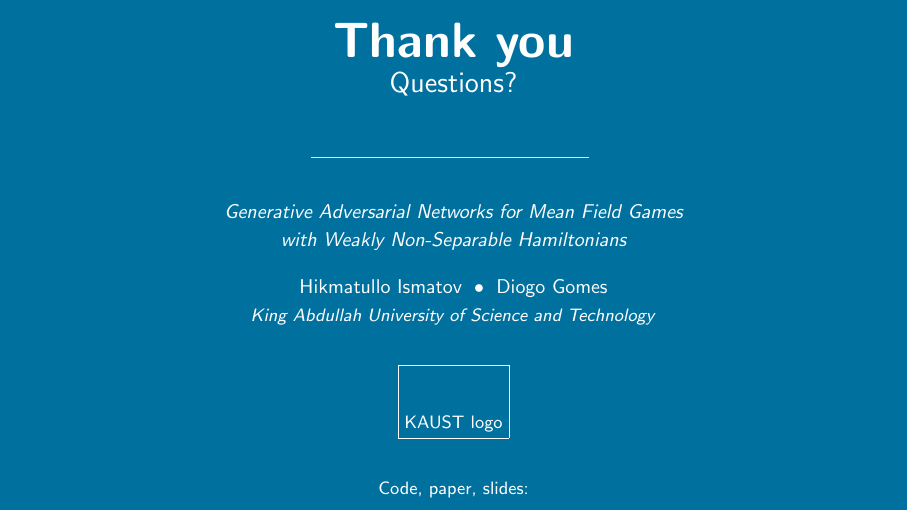
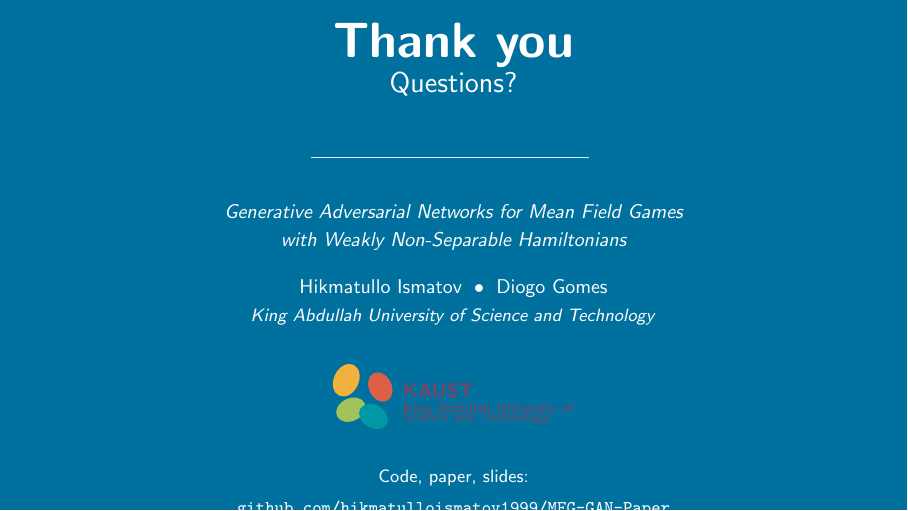
Before and after one commit to hikmatulloismatov1999/MFG-GAN-Paper, LaTeX slides (presentation.tex): page 19 of 20. Compiled offline with pdfLaTeX.

Commit message:
Replace logo placeholder with a TikZ KAUST replica (eggs cluster + text)
The chat-pasted KAUST logo image is not on disk and public CDN URLs are
blocked, so I draw a recognisable TikZ replica using the brand colours.
The replica is used automatically whenever figures/kaust_logo.png is
absent; once you drop the official logo file into figures/, it takes
over and the TikZ version is bypassed.

Brand colours used (approximate from the real logo):
  yellow, green, orange, teal eggs + plum text.

```diff
--- a/presentation.tex
+++ b/presentation.tex
@@ -71,3 +80,19 @@
+  \begin{tikzpicture}[baseline=(B.base), x=#1, y=#1]
+    %% Four eggs (rotated ovals) clustered around origin
+    \fill[kaustEggYellow] (-0.30, 0.32) ellipse [x radius=0.22, y radius=0.30, rotate=-25];
+    \fill[kaustEggGreen]  (-0.22,-0.20) ellipse [x radius=0.20, y radius=0.27, rotate=-65];
+    \fill[kaustEggOrange] ( 0.30, 0.20) ellipse [x radius=0.20, y radius=0.27, rotate= 25];
+    \fill[kaustEggTeal]   ( 0.18,-0.32) ellipse [x radius=0.20, y radius=0.27, rotate= 60];
+    %% Two-line "KAUST" + name
+    \node[anchor=west, inner sep=1pt] (B) at (0.65, 0.14)
+      {\textsf{\bfseries\color{kaustTextPlum}KAUST}};
+    \node[anchor=west, font=\scriptsize, inner sep=1pt] at (0.65,-0.18)
+      {\textsf{\color{kaustTextPlum}King Abdullah University of}};
+    \node[anchor=west, font=\scriptsize, inner sep=1pt] at (0.65,-0.34)
+      {\textsf{\color{kaustTextPlum}Science and Technology}};
+  \end{tikzpicture}%
+}
+
 \newcommand{\kaustlogo}[1][1.6cm]{%
   \IfFileExists{figures/kaust_logo.png}{\includegraphics[height=#1]{figures/kaust_logo.png}}{%
     \IfFileExists{figures/kaust_logo.pdf}{\includegraphics[height=#1]{figures/kaust_logo.pdf}}{%
```
Also changed, not shown: presentation.tex (13 more changed lines).
